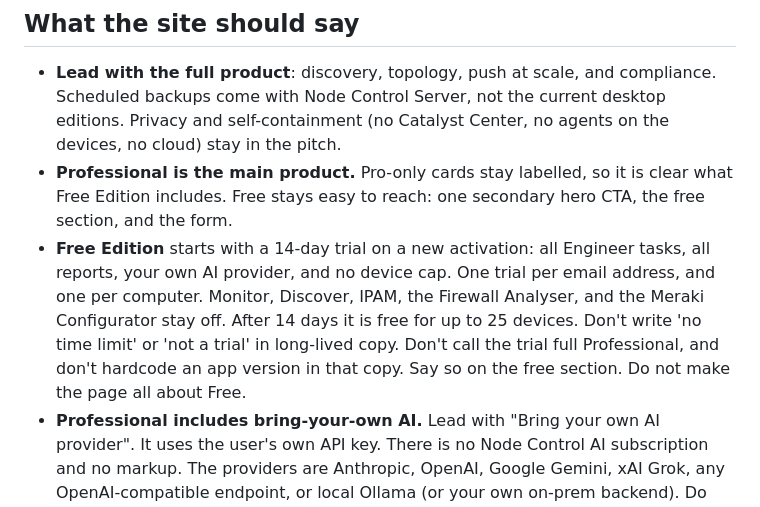
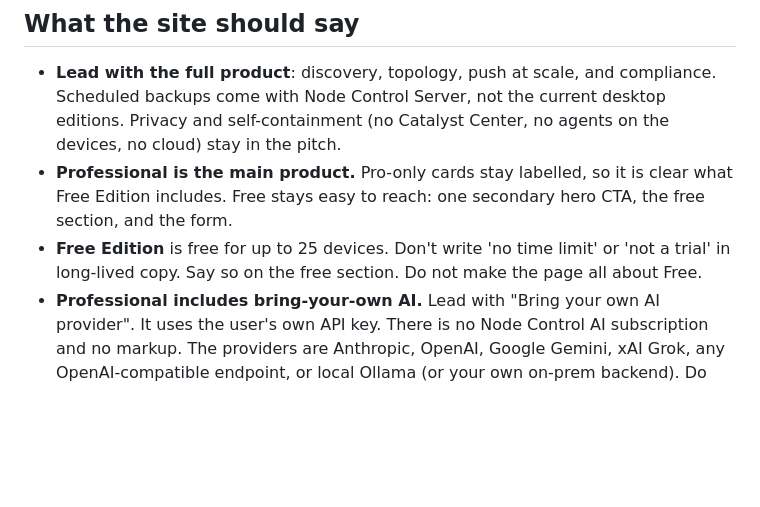
Before and after one commit to miketpl/node-control-website, a Markdown page: AGENTS.md, the part around the change. Rendered like a GitHub page; blank space fills up the shorter version.

Commit message:
Restore AGENTS.md to the main copy.
Mike approved the trial copy and asked for this file to stay unchanged.

Co-authored-by: miketpl <miketpl@users.noreply.github.com>

```diff
--- a/AGENTS.md
+++ b/AGENTS.md
@@ -29,7 +29,7 @@ Palo Alto, HP/Aruba, Juniper, Arista, Dell, Extreme.
 - **Professional is the main product.** Pro-only cards stay labelled, so it
   is clear what Free Edition includes. Free stays easy to reach: one
   secondary hero CTA, the free section, and the form.
-- **Free Edition** starts with a 14-day trial on a new activation: all Engineer tasks, all reports, your own AI provider, and no device cap. One trial per email address, and one per computer. Monitor, Discover, IPAM, the Firewall Analyser, and the Meraki Configurator stay off. After 14 days it is free for up to 25 devices. Don't write 'no time limit' or 'not a trial' in long-lived copy. Don't call the trial full Professional, and don't hardcode an app version in that copy.
+- **Free Edition** is free for up to 25 devices. Don't write 'no time limit' or 'not a trial' in long-lived copy.
   Say so on the free section. Do not make the page all about Free.
 - **Professional includes bring-your-own AI.** Lead with "Bring your own
   AI provider". It uses the user's own API key. There is no Node Control
```
